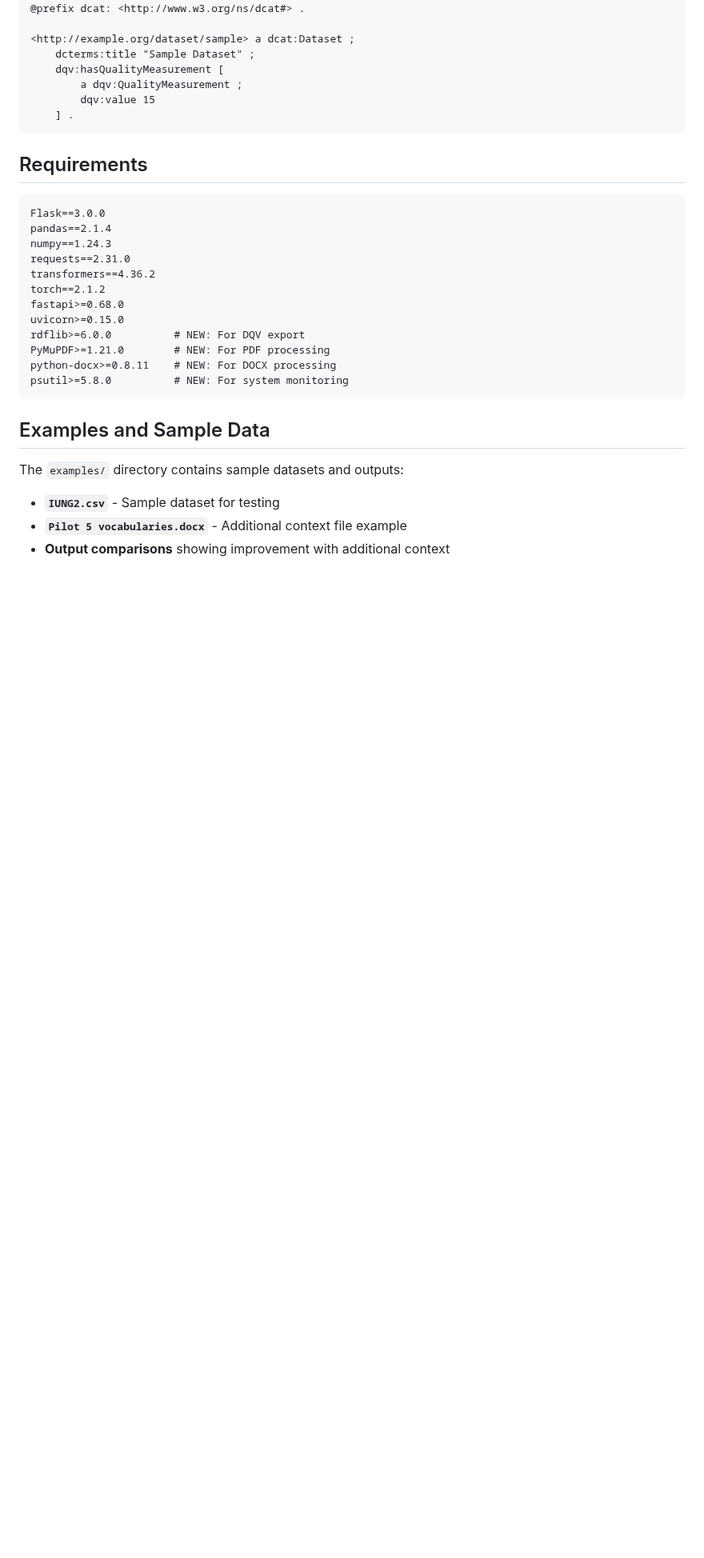
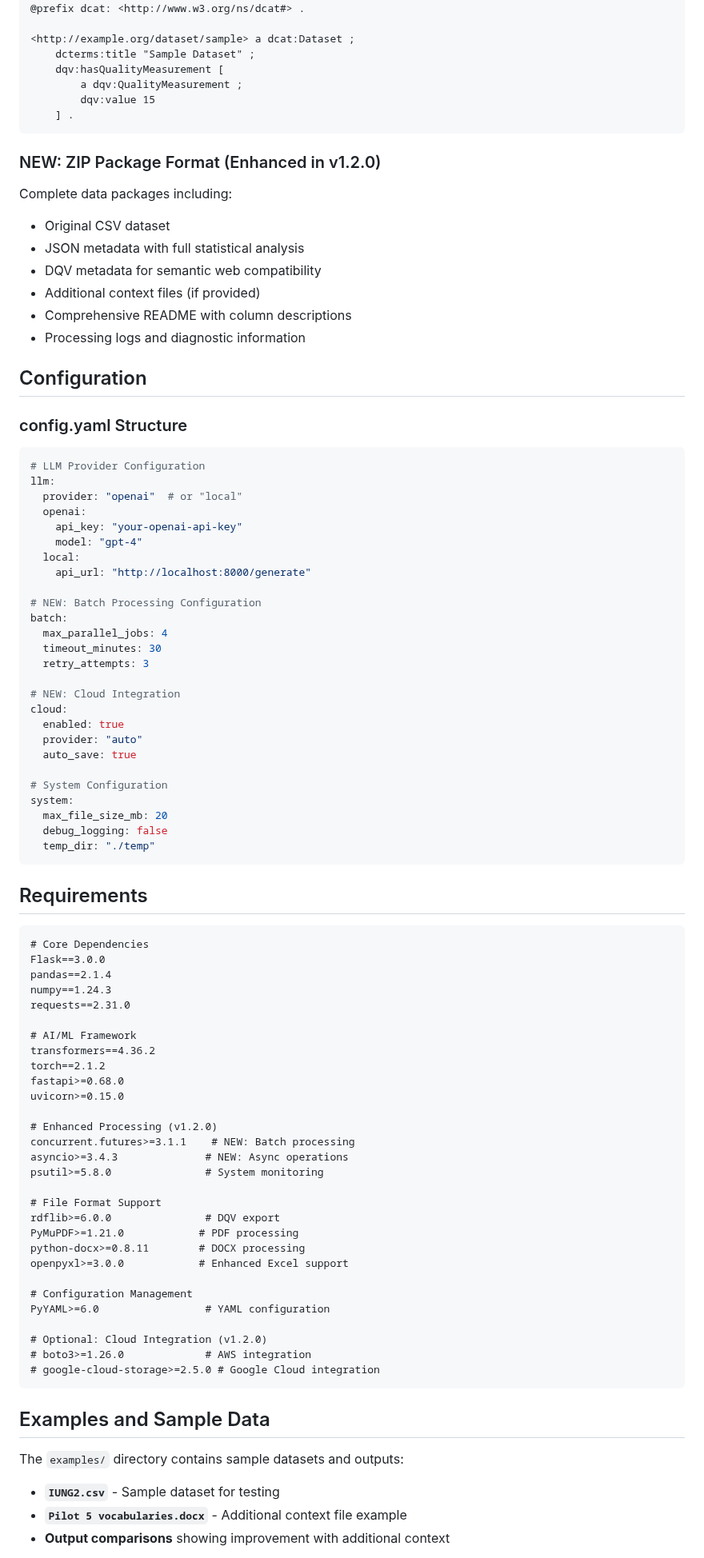
Before and after one commit to siddharth6000/llm_metadata_generator, a Markdown page: README.md, the part around one of its changes. Shown at 80% size. GitHub-like rendering; blank space fills up the shorter version.

````diff
--- a/README.md
+++ b/README.md
@@ -145,21 +181,79 @@ W3C Data Quality Vocabulary format for semantic web applications:
     ] .
 ```
 
+### NEW: ZIP Package Format (Enhanced in v1.2.0)
+Complete data packages including:
+- Original CSV dataset
+- JSON metadata with full statistical analysis
+- DQV metadata for semantic web compatibility
+- Additional context files (if provided)
+- Comprehensive README with column descriptions
+- Processing logs and diagnostic information
+
+## Configuration
+
+### config.yaml Structure
+```yaml
+# LLM Provider Configuration
+llm:
+  provider: "openai"  # or "local"
+  openai:
+    api_key: "your-openai-api-key"
+    model: "gpt-4"
+  local:
+    api_url: "http://localhost:8000/generate"
+
+# NEW: Batch Processing Configuration
+batch:
+  max_parallel_jobs: 4
+  timeout_minutes: 30
+  retry_attempts: 3
+
+# NEW: Cloud Integration
+cloud:
+  enabled: true
+  provider: "auto"
+  auto_save: true
+
+# System Configuration
+system:
+  max_file_size_mb: 20
+  debug_logging: false
+  temp_dir: "./temp"
+```
+
 ## Requirements
 
 ```
+# Core Dependencies
 Flask==3.0.0
 pandas==2.1.4
 numpy==1.24.3
 requests==2.31.0
+
+# AI/ML Framework
 transformers==4.36.2
 torch==2.1.2
 fastapi>=0.68.0
 uvicorn>=0.15.0
-rdflib>=6.0.0          # NEW: For DQV export
-PyMuPDF>=1.21.0        # NEW: For PDF processing
-python-docx>=0.8.11    # NEW: For DOCX processing
-psutil>=5.8.0          # NEW: For system monitoring
+
+# Enhanced Processing (v1.2.0)
+concurrent.futures>=3.1.1    # NEW: Batch processing
+asyncio>=3.4.3              # NEW: Async operations
+psutil>=5.8.0               # System monitoring
+
+# File Format Support
+rdflib>=6.0.0               # DQV export
+PyMuPDF>=1.21.0            # PDF processing
+python-docx>=0.8.11        # DOCX processing
+openpyxl>=3.0.0            # Enhanced Excel support
+
+# Configuration Management
+PyYAML>=6.0                 # YAML configuration
+
+# Optional: Cloud Integration (v1.2.0)
+# boto3>=1.26.0             # AWS integration
+# google-cloud-storage>=2.5.0 # Google Cloud integration
 ```
 
 ## Examples and Sample Data
````
Also changed, not shown: other parts of README.md (+124 -50 lines).
